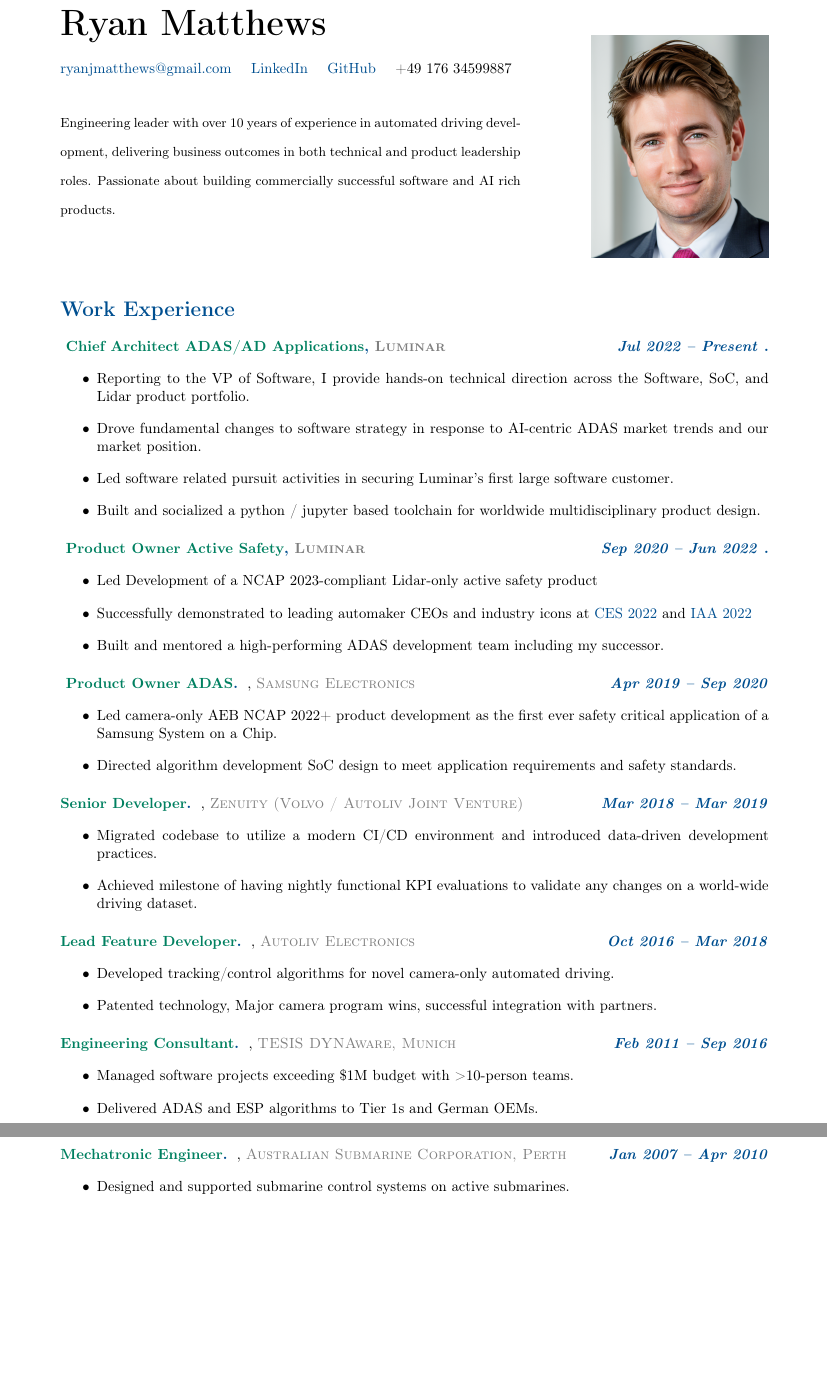
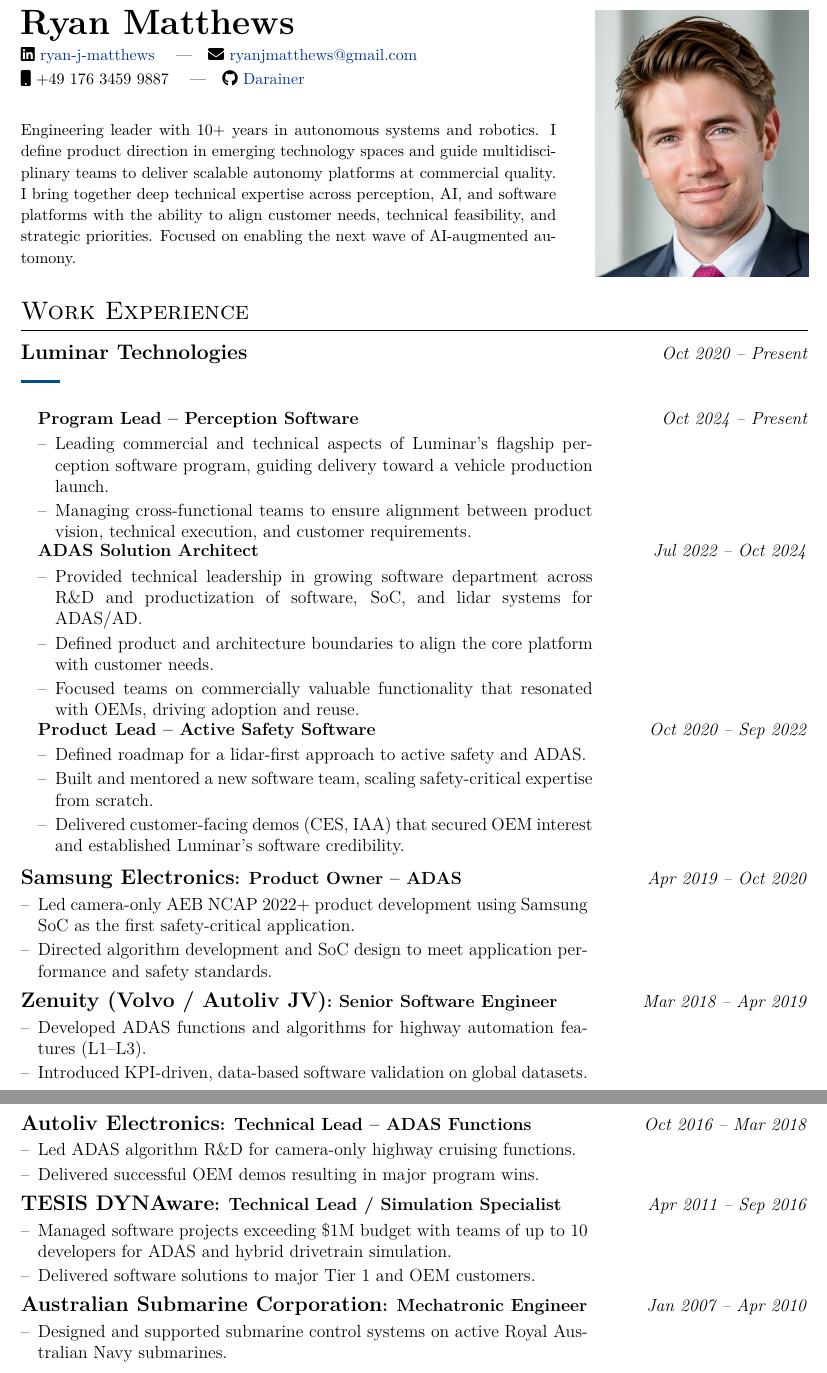
Before and after one commit to Darainer/CV_Ryan_Matthews, a LaTeX document (main.tex): two parts of pages 1 and 2 of 2, joined at a grey line, cut so that both start at the same text, the shorter picture padded with empty space. Compiled offline with pdfLaTeX.

Commit message:
made the new design default

```diff
--- a/main.tex
+++ b/main.tex
@@ -37,3 +50,5 @@
 
+\begin{document}
 \pagestyle{empty}
 
+\vspace*{-1cm}
@@ -46,81 +55,59 @@
 
-\begin{document}
 
-\vspace*{-1cm} % move header block closer to top of page
+%----------------------------------------------------------------------------------------
+% HEADER WITH PHOTO AND SUMMARY SIDE-BY-SIDE
+%----------------------------------------------------------------------------------------
 
 \noindent
-\begin{minipage}[t]{0.65\textwidth}
-    \textbf{\fontsize{24pt}{28pt}\selectfont Ryan Matthews}\\[0.2cm]
-    \href{mailto:ryanjmatthews@gmail.com}{ryanjmatthews@gmail.com} \quad
-    \href{https://linkedin.com/in/ryan-j-matthews}{LinkedIn} \quad
-    \href{https://github.com/Darainer}{GitHub} \quad +49 176 34599887\\[0.6cm]
-    \small
-    \setstretch{1.8}
-    Engineering leader with over 10 years of experience in automated driving development, delivering business outcomes in both technical and product leadership roles. Passionate about building commercially successful software and AI rich products.
-\end{minipage}
-\hspace{1.5cm}
-\begin{minipage}[t]{0.25\textwidth}
-    \raisebox{-\height}{\includegraphics[width=\linewidth]{profile_pic_ryan.png}}
+\begin{minipage}[t]{0.68\textwidth}
+    \vspace{0pt}
+    {\fontsize{24pt}{28pt}\selectfont\bfseries Ryan Matthews}\\[0.1cm]
+    {\small
+    \faLinkedin\ \href{https://linkedin.com/in/ryan-j-matthews}{ryan-j-matthews} \quad|\quad
+    \faEnvelope\ \href{mailto:ryanjmatthews@gmail.com}{ryanjmatthews@gmail.com}\\[0.2em]
+    \faMobile\ +49~176~3459~9887 \quad|\quad
+    \faGithub\ \href{https://github.com/Darainer}{Darainer}
+    }\\[0.2cm]
+
+    % Inline summary without title
+    {\small
+    Engineering leader with 10+ years in autonomous systems and robotics. I define product direction in emerging technology spaces and guide multidisciplinary teams to deliver scalable autonomy platforms at commercial quality. I bring together deep technical expertise across perception, AI, and software platforms with the ability to align customer needs, technical feasibility, and strategic priorities. Focused on enabling the next wave of AI-augmented automony.
+    }
+
+\end{minipage}\hfill
+\begin{minipage}[t]{0.27\textwidth}
+    \vspace{0pt}
+    \centering
+    \includegraphics[width=\linewidth]{profile_pic_ryan.png}
 \end{minipage}
 
+\vspace{0.3em}
 
-\vspace{1.2em}
+%----------------------------------------------------------------------------------------
+%	WORK EXPERIENCE
+%----------------------------------------------------------------------------------------
 
-% Work Experience
-\section*{\textcolor{primary}{Work Experience}}
+\section{Work Experience}
 
-\subsection*{
-  \textbf{\textcolor{jobtitlegreen}{Chief Architect ADAS/AD Applications}},
-  \textcolor{gray}{\scshape Luminar} \hfill \textit{Jul 2022 – Present}
-}
-\begin{itemize}
-    \item Reporting to the VP of Software, I provide hands-on technical direction across the Software, SoC, and Lidar product portfolio.
-    \item Drove fundamental changes to software strategy in response to AI-centric ADAS market trends and our market position.
-    \item Led software related pursuit activities in securing Luminar's first large software customer.
-    \item Built and socialized a python / jupyter based toolchain for worldwide multidisciplinary product design.
-\end{itemize}
+% Luminar Technologies - Multiple roles
+\noindent
+{\large\textbf{Luminar Technologies}} \hfill {\textit{Oct 2020 -- Present}}\\[0.1em]
+{\color{primary}\rule{0.05\linewidth}{1.5pt}}\\[-0.5em]
 
-\subsection*{
-    \textbf{\textcolor{jobtitlegreen}{Product Owner Active Safety}},
-    \textcolor{gray}{\scshape Luminar} \hfill \textcolor{primary}{\textbf{\textit{{Sep 2020 – Jun 2022}}}}
-}
-\begin{itemize}
-    \item Led Development of a NCAP 2023-compliant Lidar-only active safety product
-    \item Successfully demonstrated to leading automaker CEOs and industry icons at \href{https://ces.tech}{CES 2022} and \href{https://www.iaa-mobility.com}{IAA 2022}
-    \item Built and mentored a high-performing ADAS development team including my successor.
-\end{itemize}
+\hspace{1em}\begin{minipage}[t]{\dimexpr\textwidth-1em}
+\begin{joblong}{Program Lead – Perception Software}{Oct 2024 -- Present}
+\item Leading commercial and technical aspects of Luminar's flagship perception software program, guiding delivery toward a vehicle production launch.
+\item Managing cross-functional teams to ensure alignment between product vision, technical execution, and customer requirements.
+\end{joblong}
 
-\subsection*{
-    \textbf{\textcolor{jobtitlegreen}{Product Owner ADAS}}},
-    \textcolor{gray}{\scshape Samsung Electronics} \hfill \textcolor{primary}{\textbf{\textit{{Apr 2019 – Sep 2020}}}}
-\begin{itemize}
-    \item Led camera-only AEB NCAP 2022+ product development as the first ever safety critical application of a Samsung System on a Chip.
-    \item Directed algorithm development SoC design to meet application requirements and safety standards.
-\end{itemize}
+\begin{joblong}{ADAS Solution Architect}{Jul 2022 -- Oct 2024}
+\item Provided technical leadership in growing software department across R\&D and productization of software, SoC, and lidar systems for ADAS/AD.
+\item Defined product and architecture boundaries to align the core platform with customer needs.
+\item Focused teams on commercially valuable functionality that resonated with OEMs, driving adoption and reuse.
+\end{joblong}
 
-\subsection*{\textbf{\textcolor{jobtitlegreen}{Senior Developer}}},
-    \textcolor{gray}{\scshape Zenuity (Volvo / Autoliv Joint Venture)} \hfill \textcolor{primary}{\textbf{\textit{{Mar 2018 – Mar 2019}}}}
-\begin{itemize}
-    \item Migrated codebase to utilize a modern CI/CD environment and introduced data-driven development practices.
-    \item Achieved milestone of having nightly functional KPI evaluations to validate any changes on a world-wide driving dataset.
-\end{itemize}
-
-\subsection*{\textbf{\textcolor{jobtitlegreen}{Lead Feature Developer}}},
-    \textcolor{gray}{\scshape Autoliv Electronics} \hfill \textcolor{primary}{\textbf{\textit{{Oct 2016 – Mar 2018}}}}
-\begin{itemize}
-    \item Developed tracking/control algorithms for novel camera-only automated driving.
-    \item Patented technology, Major camera program wins, successful integration with partners.
-\end{itemize}
-
-\subsection*{\textbf{\textcolor{jobtitlegreen}{Engineering Consultant}}},
-\textcolor{gray}{\scshape TESIS DYNAware, Munich} \hfill \textcolor{primary}{\textbf{\textit{{Feb 2011 – Sep 2016}}}}
-\begin{itemize}
-    \item Managed software projects exceeding \$1M budget with >10-person teams.
-    \item Delivered ADAS and ESP algorithms to Tier 1s and German OEMs.
-\end{itemize}
-
-\subsection*{\textbf{\textcolor{jobtitlegreen}{Mechatronic Engineer}}},
-\textcolor{gray}{\scshape Australian Submarine Corporation, Perth} \hfill \textcolor{primary}{\textbf{\textit{{Jan 2007 – Apr 2010}}}}
-\begin{itemize}
-    \item Designed and supported submarine control systems on active submarines.
-\end{itemize}
+\begin{joblong}{Product Lead – Active Safety Software}{Oct 2020 -- Sep 2022}
+\item Defined roadmap for a lidar-first approach to active safety and ADAS.
+\item Built and mentored a new software team, scaling safety-critical expertise from scratch.
+\item Delivered customer-facing demos (CES, IAA) that secured OEM interest and established Luminar's software credibility.
+\end{joblong}
@@ -159,7 +114,13 @@
 \end{minipage}
 
-\vspace{1.2em}
+\vspace{0.2em}
 
-% Further Education
-\section*{Further Education}
+\begin{joblong}{{\large\textbf{Samsung Electronics}}: Product Owner – ADAS}{Apr 2019 -- Oct 2020}
+\item Led camera-only AEB NCAP 2022+ product development using Samsung SoC as the first safety-critical application.
+\item Directed algorithm development and SoC design to meet application performance and safety standards.
+\end{joblong}
 
+\begin{joblong}{{\large\textbf{Zenuity (Volvo / Autoliv JV)}}: Senior Software Engineer}{Mar 2018 -- Apr 2019}
+\item Developed ADAS functions and algorithms for highway automation features (L1–L3).
+\item Introduced KPI-driven, data-based software validation on global datasets.
+\end{joblong}
@@ -176,6 +127,14 @@
 
-\vspace{1.2em}
+\begin{joblong}{{\large\textbf{Autoliv Electronics}}: Technical Lead – ADAS Functions}{Oct 2016 -- Mar 2018}
+\item Led ADAS algorithm R\&D for camera-only highway cruising functions.
+\item Delivered successful OEM demos resulting in major program wins.
+\end{joblong}
 
-% Languages
+\begin{joblong}{{\large\textbf{TESIS DYNAware}}: Technical Lead / Simulation Specialist}{Apr 2011 -- Sep 2016}
+\item Managed software projects exceeding \$1M budget with teams of up to 10 developers for ADAS and hybrid drivetrain simulation.
+\item Delivered software solutions to major Tier 1 and OEM customers.
+\end{joblong}
 
-\section*{Languages}
+\begin{joblong}{{\large\textbf{Australian Submarine Corporation}}: Mechatronic Engineer}{Jan 2007 -- Apr 2010}
+\item Designed and supported submarine control systems on active Royal Australian Navy submarines.
+\end{joblong}
@@ -182,3 +185,6 @@
 English (Native), German (Full Professional)
 
+\vfill
+%\center{\footnotesize Last updated: \today}
+
 \end{document}
```
Also changed, not shown: main_alt.tex (deleted, +0 -190 lines), main.tex (159 more changed lines).
